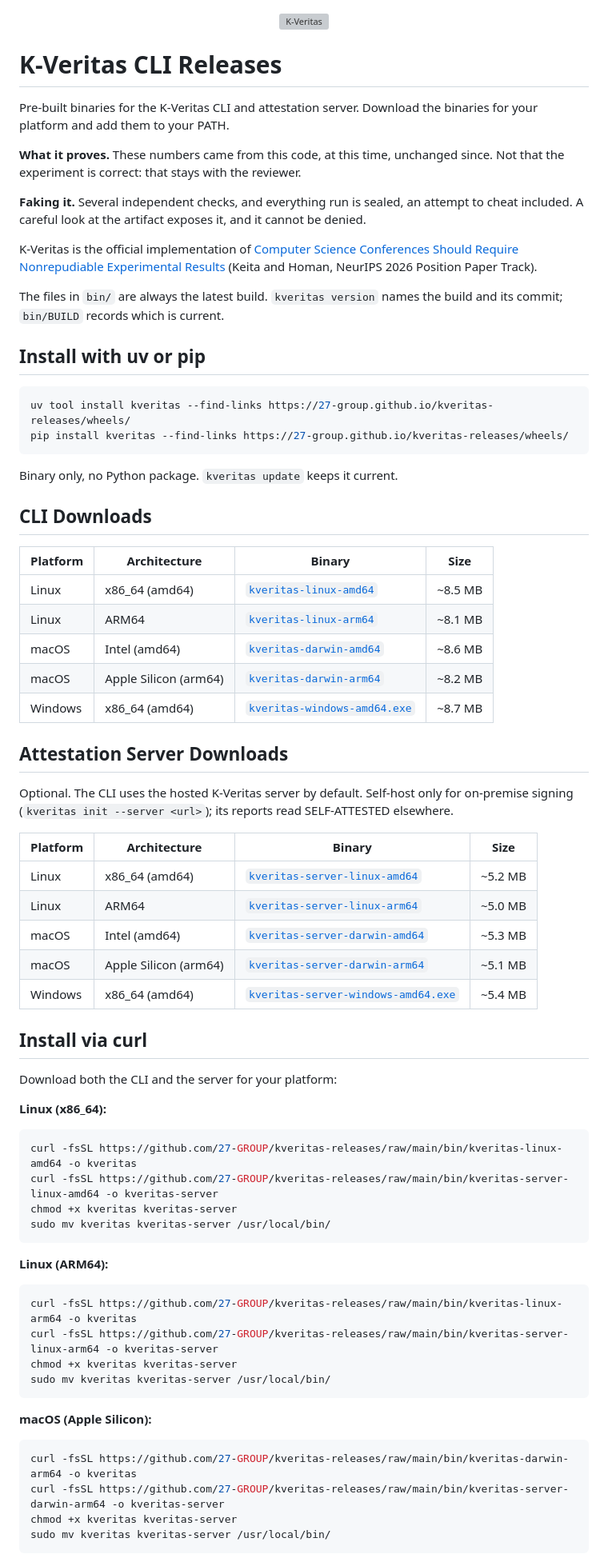
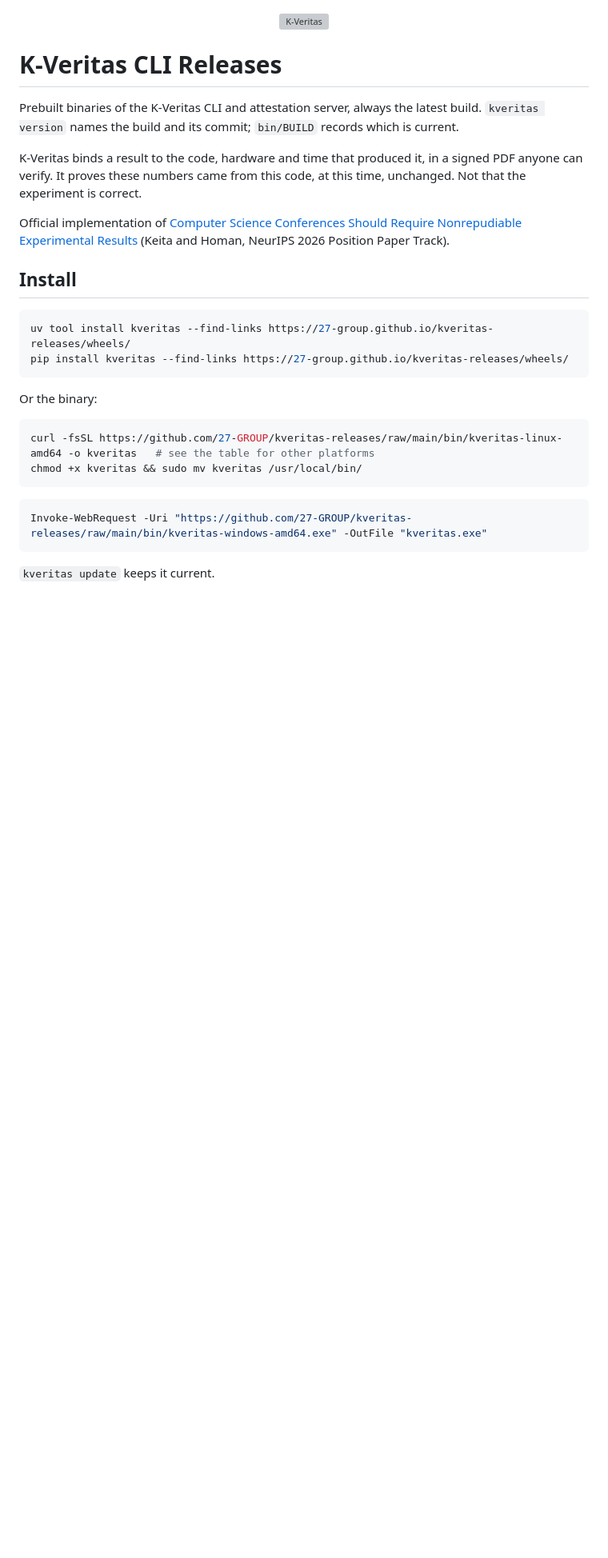
Before and after one commit to 27-GROUP/kveritas-releases, a Markdown page: README.md, the part around one of its changes. Shown at 80% size. GitHub-like rendering; blank space fills up the shorter version; grey boxes are pictures that could not be loaded.

Commit message:
docs simplified

````diff
--- a/README.md
+++ b/README.md
@@ -7,72 +7,29 @@
 
 # K-Veritas CLI Releases
 
-Pre-built binaries for the K-Veritas CLI and attestation server. Download the binaries for your platform and add them to your PATH.
+Prebuilt binaries of the K-Veritas CLI and attestation server, always the latest build. `kveritas version` names the build and its commit; `bin/BUILD` records which is current.
 
-**What it proves.** These numbers came from this code, at this time, unchanged since. Not that the experiment is correct: that stays with the reviewer.
+K-Veritas binds a result to the code, hardware and time that produced it, in a signed PDF anyone can verify. It proves these numbers came from this code, at this time, unchanged. Not that the experiment is correct.
 
-**Faking it.** Several independent checks, and everything run is sealed, an attempt to cheat included. A careful look at the artifact exposes it, and it cannot be denied.
+Official implementation of [Computer Science Conferences Should Require Nonrepudiable Experimental Results](https://arxiv.org/abs/2605.08586) (Keita and Homan, NeurIPS 2026 Position Paper Track).
 
-K-Veritas is the official implementation of [Computer Science Conferences Should Require Nonrepudiable Experimental Results](https://arxiv.org/abs/2605.08586) (Keita and Homan, NeurIPS 2026 Position Paper Track).
-
-The files in `bin/` are always the latest build. `kveritas version` names the build and its commit; `bin/BUILD` records which is current.
-
-## Install with uv or pip
+## Install
 
 ```bash
 uv tool install kveritas --find-links https://27-group.github.io/kveritas-releases/wheels/
 pip install kveritas --find-links https://27-group.github.io/kveritas-releases/wheels/
 ```
 
-Binary only, no Python package. `kveritas update` keeps it current.
+Or the binary:
 
-## CLI Downloads
-
-| Platform | Architecture | Binary | Size |
-|---|---|---|---|
-| Linux | x86_64 (amd64) | [`kveritas-linux-amd64`](https://github.com/27-GROUP/kveritas-releases/raw/main/bin/kveritas-linux-amd64) | ~8.5 MB |
-| Linux | ARM64 | [`kveritas-linux-arm64`](https://github.com/27-GROUP/kveritas-releases/raw/main/bin/kveritas-linux-arm64) | ~8.1 MB |
-| macOS | Intel (amd64) | [`kveritas-darwin-amd64`](https://github.com/27-GROUP/kveritas-releases/raw/main/bin/kveritas-darwin-amd64) | ~8.6 MB |
-| macOS | Apple Silicon (arm64) | [`kveritas-darwin-arm64`](https://github.com/27-GROUP/kveritas-releases/raw/main/bin/kveritas-darwin-arm64) | ~8.2 MB |
-| Windows | x86_64 (amd64) | [`kveritas-windows-amd64.exe`](https://github.com/27-GROUP/kveritas-releases/raw/main/bin/kveritas-windows-amd64.exe) | ~8.7 MB |
-
-## Attestation Server Downloads
-
-Optional. The CLI uses the hosted K-Veritas server by default. Self-host only for on-premise signing (`kveritas init --server <url>`); its reports read SELF-ATTESTED elsewhere.
-
-| Platform | Architecture | Binary | Size |
-|---|---|---|---|
-| Linux | x86_64 (amd64) | [`kveritas-server-linux-amd64`](https://github.com/27-GROUP/kveritas-releases/raw/main/bin/kveritas-server-linux-amd64) | ~5.2 MB |
-| Linux | ARM64 | [`kveritas-server-linux-arm64`](https://github.com/27-GROUP/kveritas-releases/raw/main/bin/kveritas-server-linux-arm64) | ~5.0 MB |
-| macOS | Intel (amd64) | [`kveritas-server-darwin-amd64`](https://github.com/27-GROUP/kveritas-releases/raw/main/bin/kveritas-server-darwin-amd64) | ~5.3 MB |
-| macOS | Apple Silicon (arm64) | [`kveritas-server-darwin-arm64`](https://github.com/27-GROUP/kveritas-releases/raw/main/bin/kveritas-server-darwin-arm64) | ~5.1 MB |
-| Windows | x86_64 (amd64) | [`kveritas-server-windows-amd64.exe`](https://github.com/27-GROUP/kveritas-releases/raw/main/bin/kveritas-server-windows-amd64.exe) | ~5.4 MB |
-
-## Install via curl
-
-Download both the CLI and the server for your platform:
-
-**Linux (x86_64):**
 ```bash
-curl -fsSL https://github.com/27-GROUP/kveritas-releases/raw/main/bin/kveritas-linux-amd64 -o kveritas
-curl -fsSL https://github.com/27-GROUP/kveritas-releases/raw/main/bin/kveritas-server-linux-amd64 -o kveritas-server
-chmod +x kveritas kveritas-server
-sudo mv kveritas kveritas-server /usr/local/bin/
+curl -fsSL https://github.com/27-GROUP/kveritas-releases/raw/main/bin/kveritas-linux-amd64 -o kveritas   # see the table for other platforms
+chmod +x kveritas && sudo mv kveritas /usr/local/bin/
 ```
 
-**Linux (ARM64):**
-```bash
-curl -fsSL https://github.com/27-GROUP/kveritas-releases/raw/main/bin/kveritas-linux-arm64 -o kveritas
-curl -fsSL https://github.com/27-GROUP/kveritas-releases/raw/main/bin/kveritas-server-linux-arm64 -o kveritas-server
-chmod +x kveritas kveritas-server
-sudo mv kveritas kveritas-server /usr/local/bin/
+```powershell
+Invoke-WebRequest -Uri "https://github.com/27-GROUP/kveritas-releases/raw/main/bin/kveritas-windows-amd64.exe" -OutFile "kveritas.exe"
 ```
 
-**macOS (Apple Silicon):**
-```bash
-curl -fsSL https://github.com/27-GROUP/kveritas-releases/raw/main/bin/kveritas-darwin-arm64 -o kveritas
-curl -fsSL https://github.com/27-GROUP/kveritas-releases/raw/main/bin/kveritas-server-darwin-arm64 -o kveritas-server
-chmod +x kveritas kveritas-server
-sudo mv kveritas kveritas-server /usr/local/bin/
-```
+`kveritas update` keeps it current.
 
````
Also changed, not shown: other parts of README.md (+13 -32 lines).
